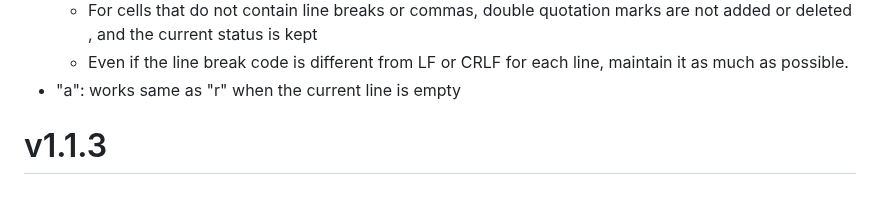
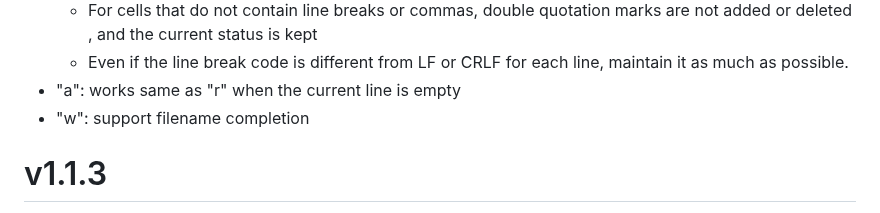
Before and after one commit to hymkor/csvi, a Markdown page: release_note_en.md, the part around the change. GitHub-like rendering.

Commit message:
release_note*.md: wrote about "w": filename completion

```diff
--- a/release_note_en.md
+++ b/release_note_en.md
@@ -7,6 +7,7 @@
     - For cells that do not contain line breaks or commas, double quotation marks are not added or deleted , and the current status is kept
     - Even if the line break code is different from LF or CRLF for each line, maintain it as much as possible.
 - "a": works same as "r" when the current line is empty
+- "w": support filename completion
 
 v1.1.3
 ======
```
Also changed, not shown: release_note_ja.md (+1 -0 lines).
